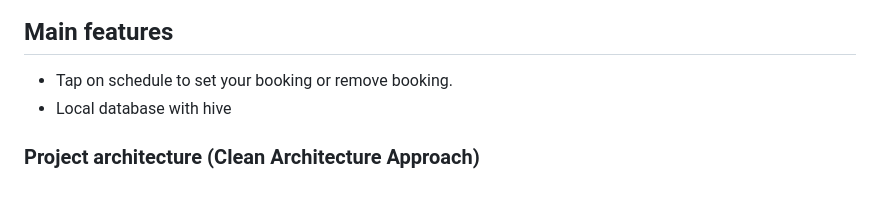
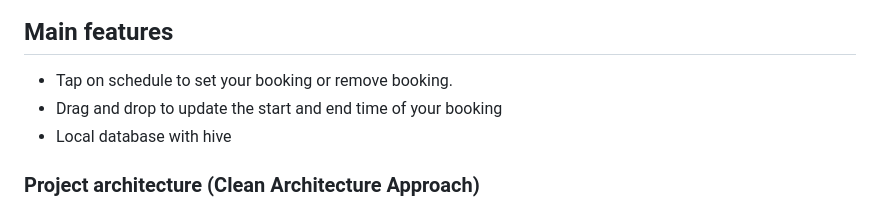
Before and after one commit to mypower119/demo_schedulerbooking, a Markdown page: README.md, the part around the change. Drawn GitHub-style.

Commit message:
update content readme

```diff
--- a/README.md
+++ b/README.md
@@ -6,6 +6,7 @@
 ## Main features
 
 * Tap on schedule to set your booking or remove booking.
+* Drag and drop to update the start and end time of your booking
 * Local database with hive
 
 ### Project architecture (Clean Architecture Approach)
```
